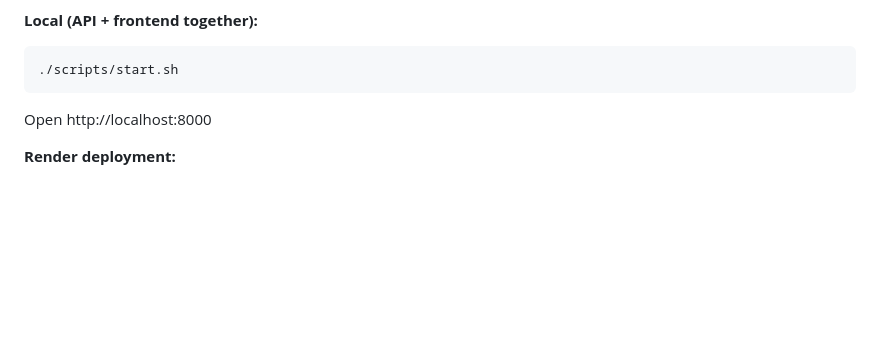
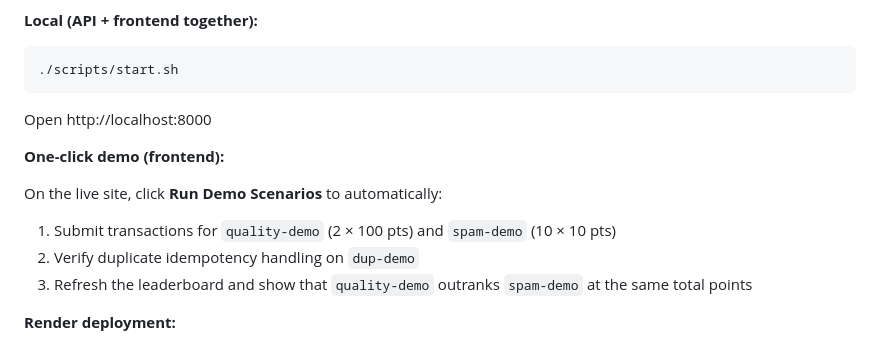
Before and after one commit to Ritwiktr/transaction-ranking-system, a Markdown page: README.md, the part around the change. Drawn GitHub-style; blank space fills up the shorter version.

Commit message:
Document Run Demo Scenarios button in README

```diff
--- a/README.md
+++ b/README.md
@@ -220,6 +220,14 @@ This protects against network retries and accidental double-submits.
 
 Open http://localhost:8000
 
+**One-click demo (frontend):**
+
+On the live site, click **Run Demo Scenarios** to automatically:
+
+1. Submit transactions for `quality-demo` (2 × 100 pts) and `spam-demo` (10 × 10 pts)
+2. Verify duplicate idempotency handling on `dup-demo`
+3. Refresh the leaderboard and show that `quality-demo` outranks `spam-demo` at the same total points
+
 **Render deployment:**
 
 1. Push this repo to GitHub.
```
